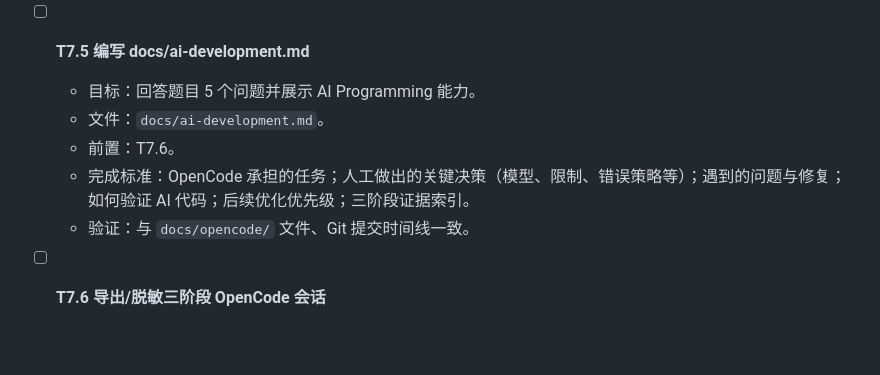
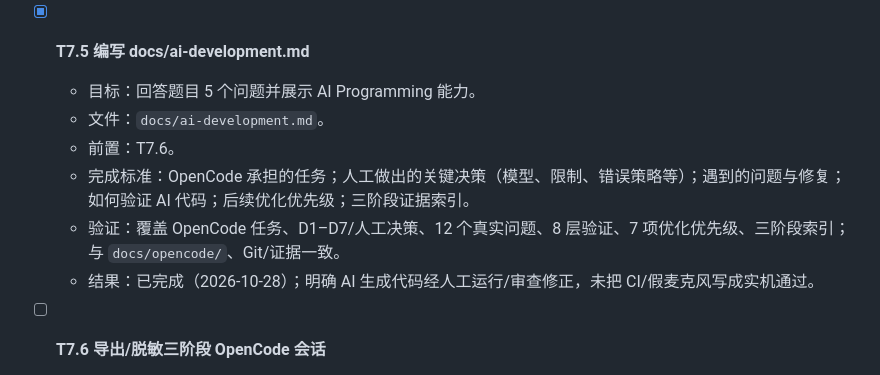
Before and after one commit to zuishuailxy/Local-AI-Speech-to-Text-Web-Application, a Markdown page: todo.md, the part around the change. Rendered like a GitHub page; blank space fills up the shorter version.

```diff
--- a/todo.md
+++ b/todo.md
@@ -625,12 +625,13 @@
   - 验证：203 个默认用例分布表；真实模型 5 项；6 项手动；Windows CI/Edge；F6 明确未实现；未验证项表；证据路径；所有“通过”有对应文件。
   - 结果：已完成（2026-10-28）；修正 `pytest-default.txt` 为最终 42 依赖/203 passed，并在 e2e 证据注明历史 196 快照。
 
-- [ ] **T7.5 编写 docs/ai-development.md**
+- [x] **T7.5 编写 docs/ai-development.md**
   - 目标：回答题目 5 个问题并展示 AI Programming 能力。
   - 文件：`docs/ai-development.md`。
   - 前置：T7.6。
   - 完成标准：OpenCode 承担的任务；人工做出的关键决策（模型、限制、错误策略等）；遇到的问题与修复；如何验证 AI 代码；后续优化优先级；三阶段证据索引。
-  - 验证：与 `docs/opencode/` 文件、Git 提交时间线一致。
+  - 验证：覆盖 OpenCode 任务、D1–D7/人工决策、12 个真实问题、8 层验证、7 项优化优先级、三阶段索引；与 `docs/opencode/`、Git/证据一致。
+  - 结果：已完成（2026-10-28）；明确 AI 生成代码经人工运行/审查修正，未把 CI/假麦克风写成实机通过。
 
 - [ ] **T7.6 导出/脱敏三阶段 OpenCode 会话**
   - 目标：提供可审计的开发过程证据。
```
Also changed, not shown: README.md (+1 -0 lines), docs/ai-development.md (added, +113 -0 lines).
